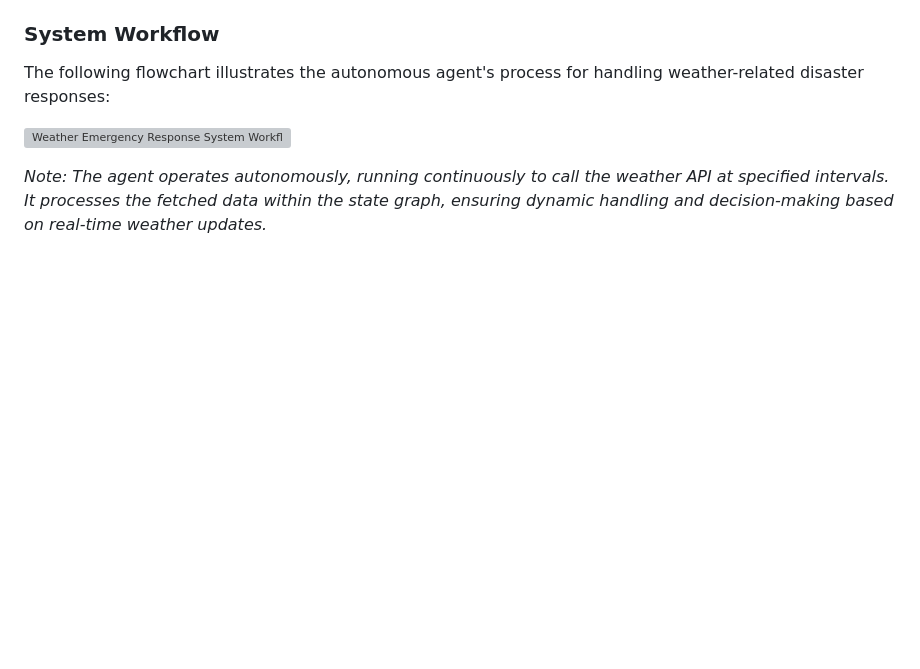
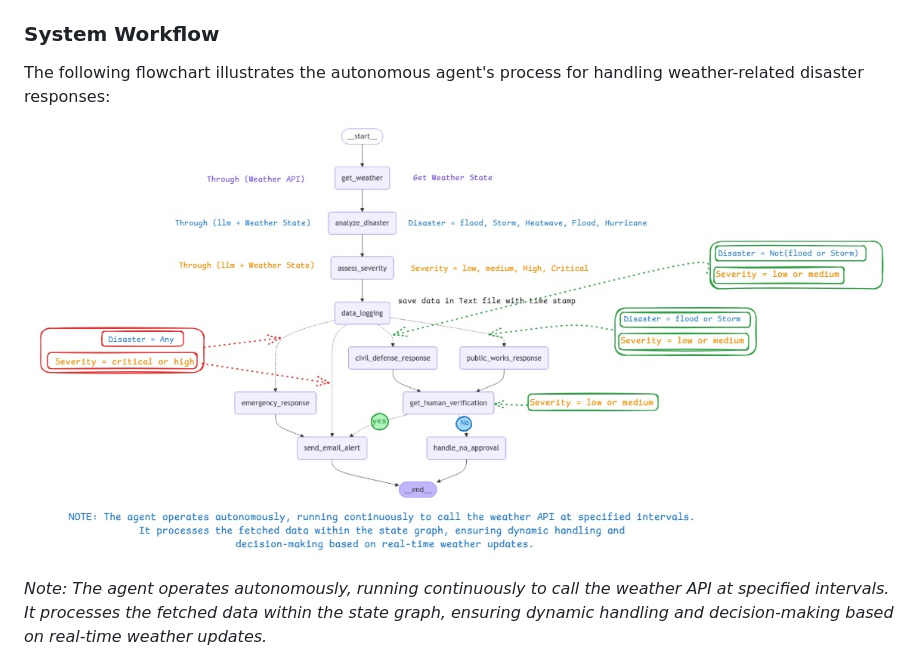
Before and after one commit to Khaled-MR/Weather_Agent, a Markdown page: README.md, the part around the change. Drawn GitHub-style; blank space fills up the shorter version; grey boxes are pictures that could not be loaded.

```diff
--- a/README.md
+++ b/README.md
@@ -94,7 +94,7 @@ weather/
 
 The following flowchart illustrates the autonomous agent's process for handling weather-related disaster responses:
 
-![Weather Emergency Response System Workflow](images/workflow.png)
+![Weather Emergency Response System Workflow](images/workflow.jpeg)
 
 *Note: The agent operates autonomously, running continuously to call the weather API at specified intervals. It processes the fetched data within the state graph, ensuring dynamic handling and decision-making based on real-time weather updates.*
 
```
